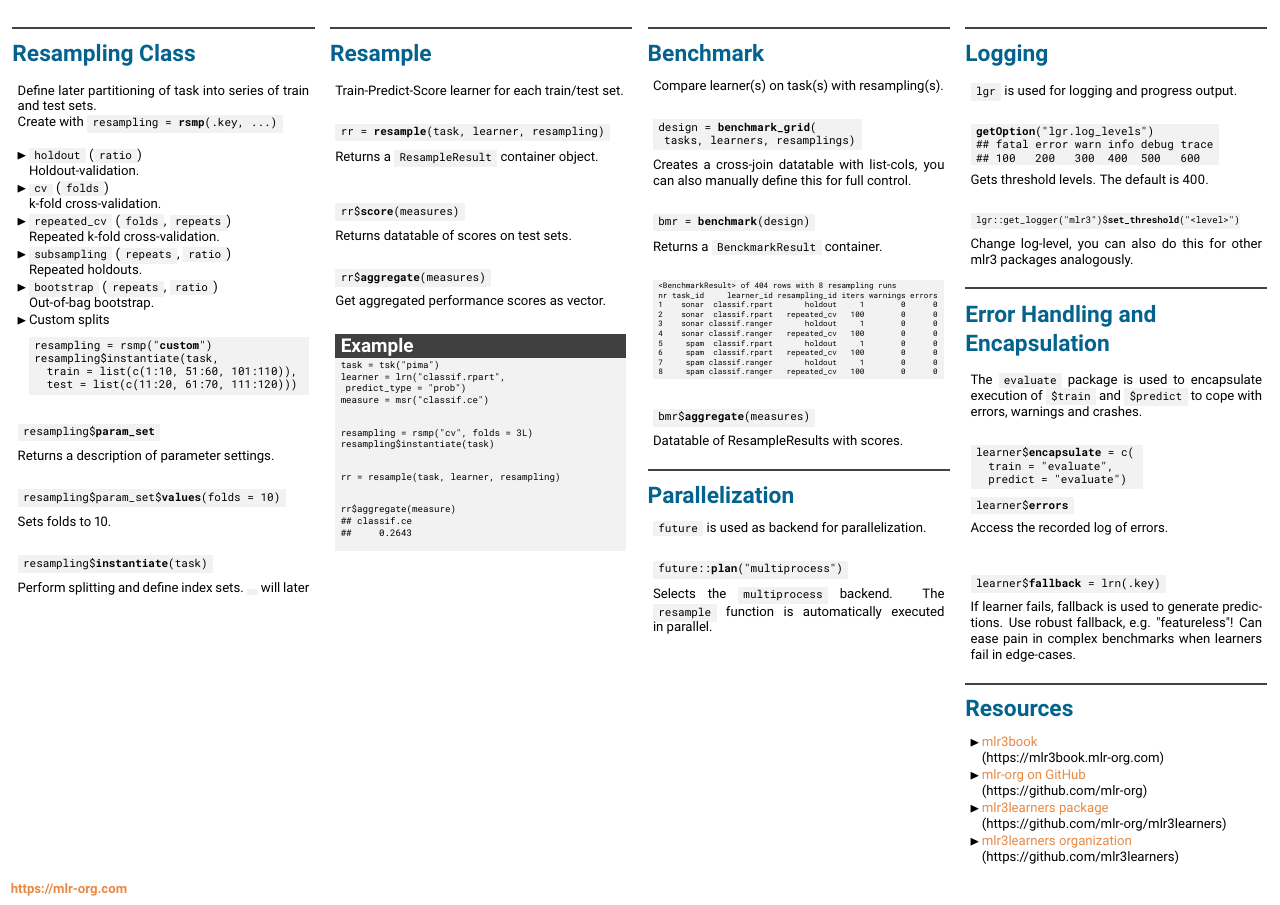
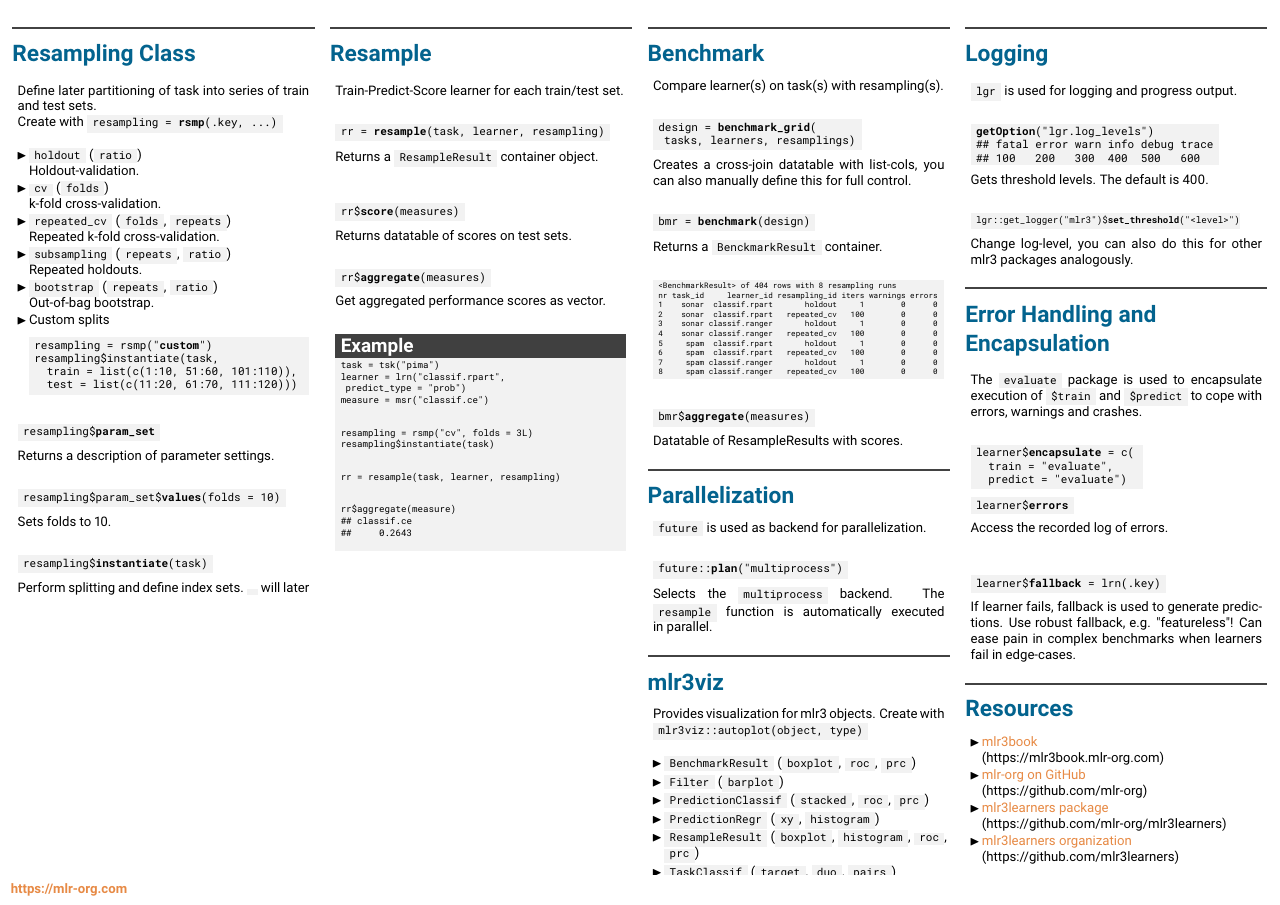
Before and after one commit to mlr-org/mlr3cheatsheets, a LaTeX poster (mlr3/mlr3cheatsheet.tex): page 2 of 2. Compiled offline with pdfLaTeX.

Commit message:
mlr3basic add mlr3viz

```diff
--- a/mlr3/mlr3cheatsheet.tex
+++ b/mlr3/mlr3cheatsheet.tex
@@ -446,6 +445,21 @@
 						\end{codebox}
 						Selects the \codeinline{multiprocess} backend. The \codeinline{resample} function is automatically executed in parallel.
 					\end{myblock}
+					\begin{myblock}{mlr3viz}
+						Provides visualization for mlr3 objects.
+						Create with \codeinline{mlr3viz::autoplot(object, type)}
+						\\
+						\begin{itemize}
+							\item \codeinline{BenchmarkResult} (\codeinline{boxplot}, \codeinline{roc}, \codeinline{prc})
+							\item \codeinline{Filter} (\codeinline{barplot})
+							\item \codeinline{PredictionClassif} (\codeinline{stacked}, \codeinline{roc}, \codeinline{prc})
+							\item \codeinline{PredictionRegr} (\codeinline{xy}, \codeinline{histogram})
+							\item \codeinline{ResampleResult} (\codeinline{boxplot}, \codeinline{histogram}, \codeinline{roc}, \codeinline{prc})
+							\item \codeinline{TaskClassif} (\codeinline{target}, \codeinline{duo}, \codeinline{pairs})
+							\item \codeinline{TaskRegr} (\codeinline{target}, \codeinline{pairs})
+							\item \codeinline{TaskSurv} (\codeinline{target}, \codeinline{duo}, \codeinline{pairs})
+						\end{itemize}
+					\end{myblock}
 					\vfill
 					}
 				\end{minipage}
```
Also changed, not shown: mlr3/mlr3cheatsheet.tex (5 more changed lines).
